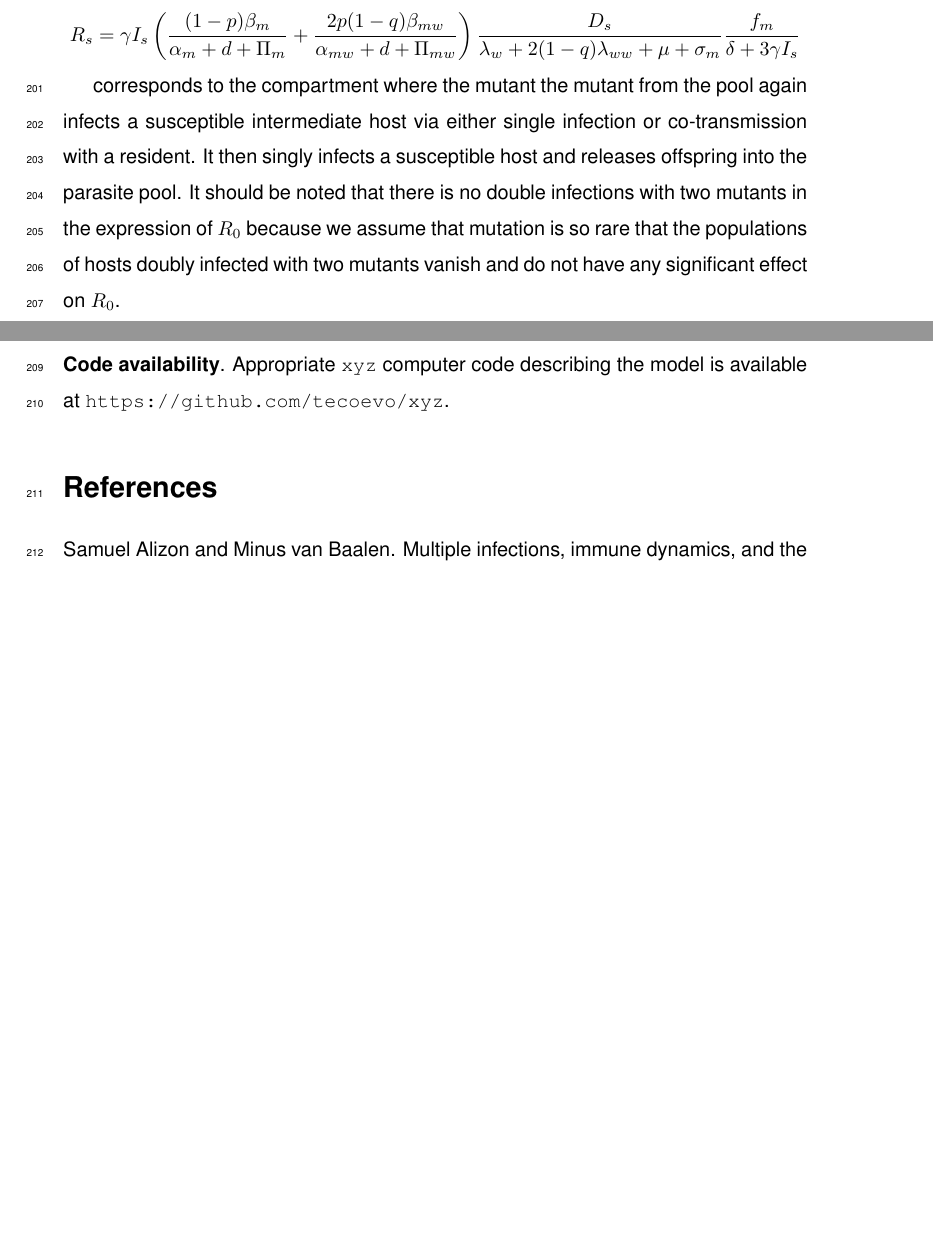
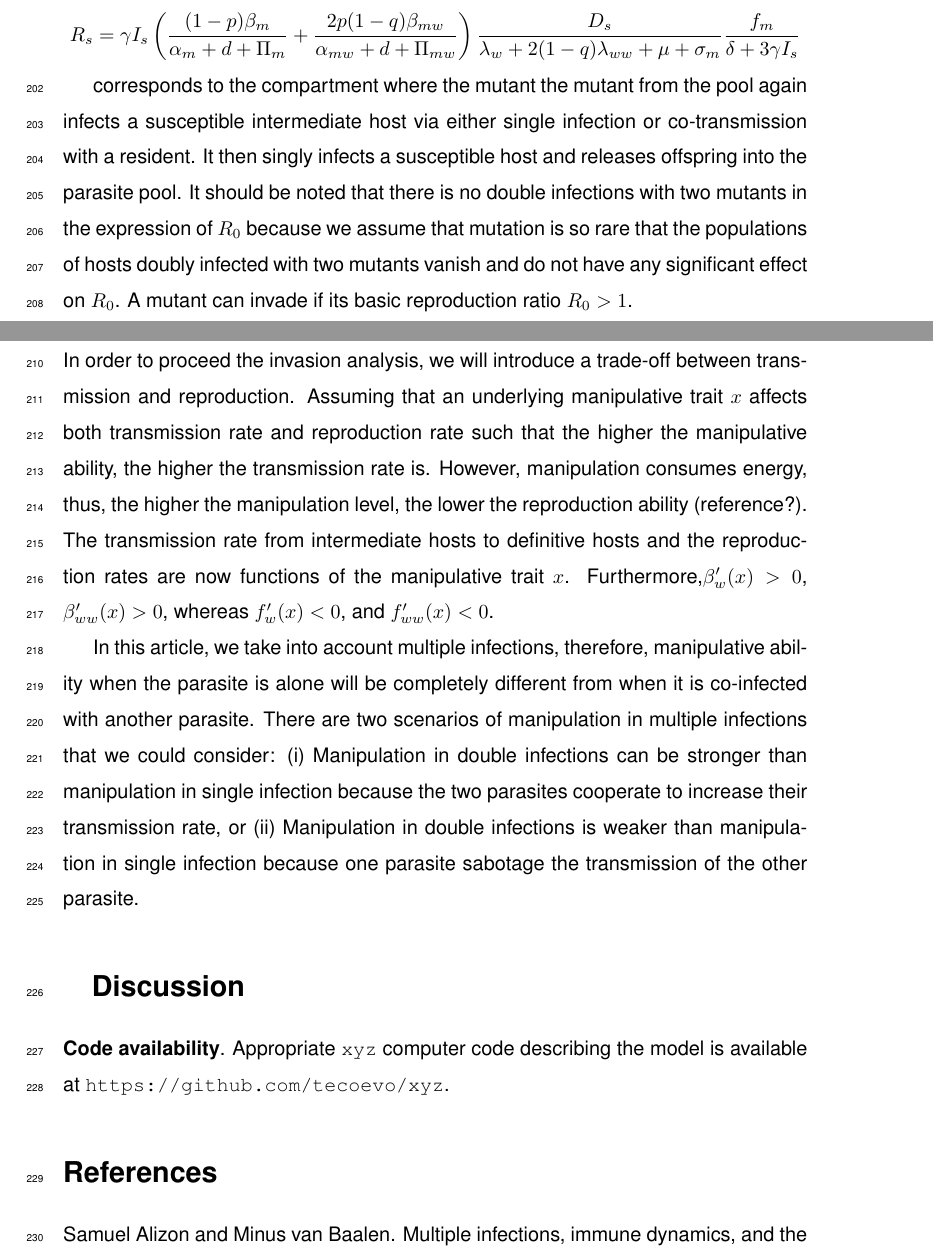
Before and after one commit to gokhalechaitanya/multipleinfections, a LaTeX paper (drafts/main2.tex): two parts of pages 16 and 17 of 18, joined at a grey line, cut so that both start at the same text, the shorter picture padded with empty space. Compiled offline with pdfLaTeX.

Commit message:
update ms and mathematica file

```diff
--- a/drafts/main2.tex
+++ b/drafts/main2.tex
@@ -408,8 +408,12 @@ corresponds to the co-transmission compartment where the mutant co-transmit with
 R_s = \gamma  I_s \left(\frac{(1-p) \beta_m}{\alpha_m + d + \Pi_m} + \frac{2 p (1-q) \beta_{mw}}{\alpha_{mw} + d + \Pi_{mw}}\right) \frac{D_s}{\lambda_w  + 2 (1-q) \lambda_{ww} + \mu + \sigma_m}\frac{f_m}{\delta +3 \gamma  I_s}
 \end{align*}
 
-corresponds to the compartment where the mutant the mutant from the pool again infects a susceptible intermediate host via either single infection or co-transmission with a resident. It then singly infects a susceptible host and releases offspring into the parasite pool. It should be noted that there is no double infections with two mutants in the expression of $R_0$ because we assume that mutation is so rare that the populations of hosts doubly infected with two mutants vanish and do not have any significant effect on $R_0$.
+corresponds to the compartment where the mutant the mutant from the pool again infects a susceptible intermediate host via either single infection or co-transmission with a resident. It then singly infects a susceptible host and releases offspring into the parasite pool. It should be noted that there is no double infections with two mutants in the expression of $R_0$ because we assume that mutation is so rare that the populations of hosts doubly infected with two mutants vanish and do not have any significant effect on $R_0$. A mutant can invade if its basic reproduction ratio $R_0 > 1$.
 
+\subsection{Possible trade-offs}
+In order to proceed the invasion analysis, we will introduce a trade-off between transmission and reproduction. Assuming that an underlying manipulative trait $x$ affects both transmission rate and reproduction rate such that the higher the manipulative ability, the higher the transmission rate is. However, manipulation consumes energy, thus, the higher the manipulation level, the lower the reproduction ability (reference?). The transmission rate from intermediate hosts to definitive hosts and the reproduction rates are now functions of the manipulative trait $x$. Furthermore,$\beta_w'(x) > 0$, $\beta_{ww}'(x) > 0$, whereas $f_w'(x) < 0$, and $f_{ww}'(x) < 0$.
+
+In this article, we take into account multiple infections, therefore, manipulative ability when the parasite is alone will be completely different from when it is co-infected with another parasite. There are two scenarios of manipulation in multiple infections that we could consider: (i) Manipulation in double infections can be stronger than manipulation in single infection because the two parasites cooperate to increase their transmission rate, or (ii) Manipulation in double infections is weaker than manipulation in single infection because one parasite sabotage the transmission of the other parasite.
 \section{Discussion}
 
 \textbf{Code availability}.
```
Also changed, not shown: 1 other file.
